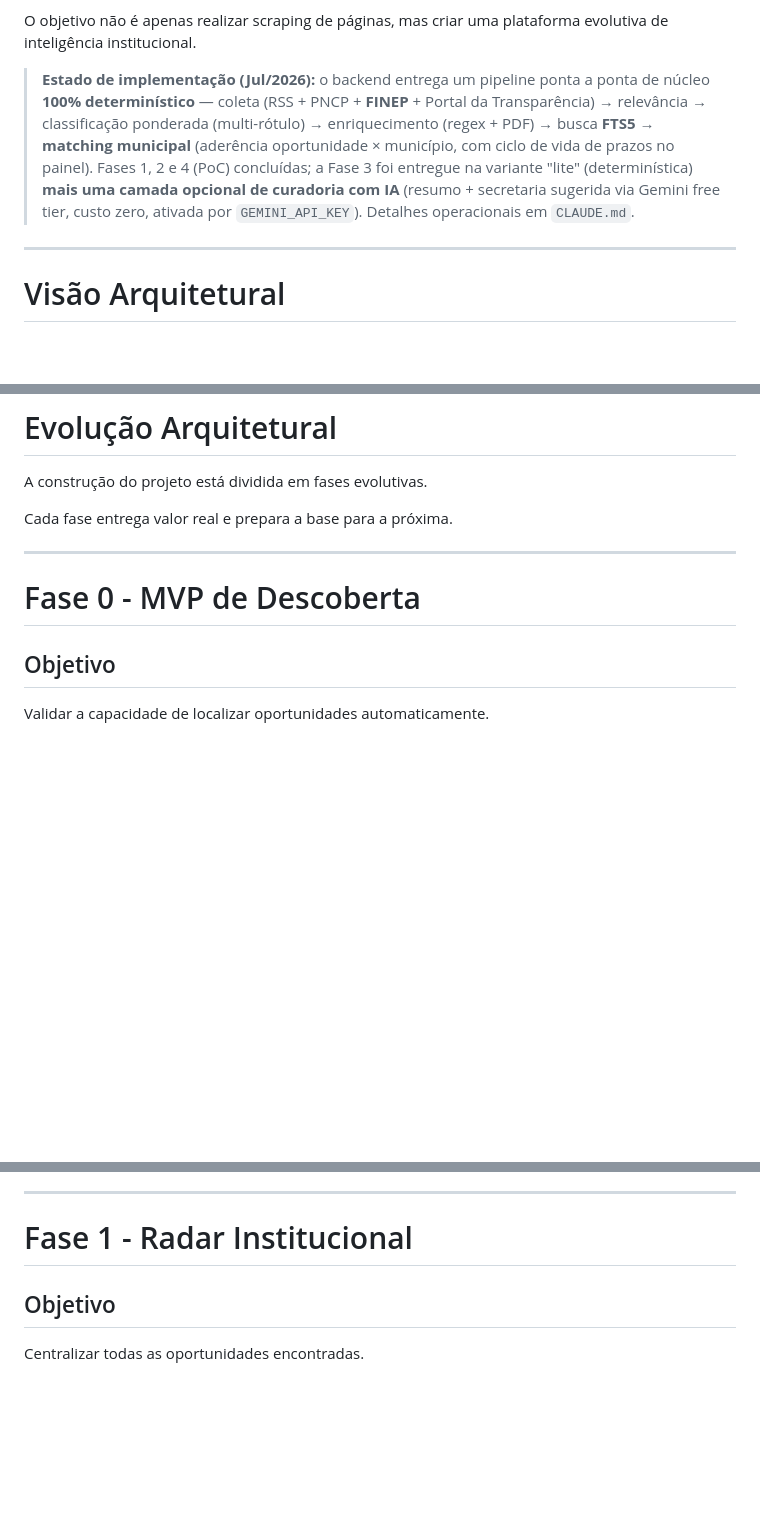
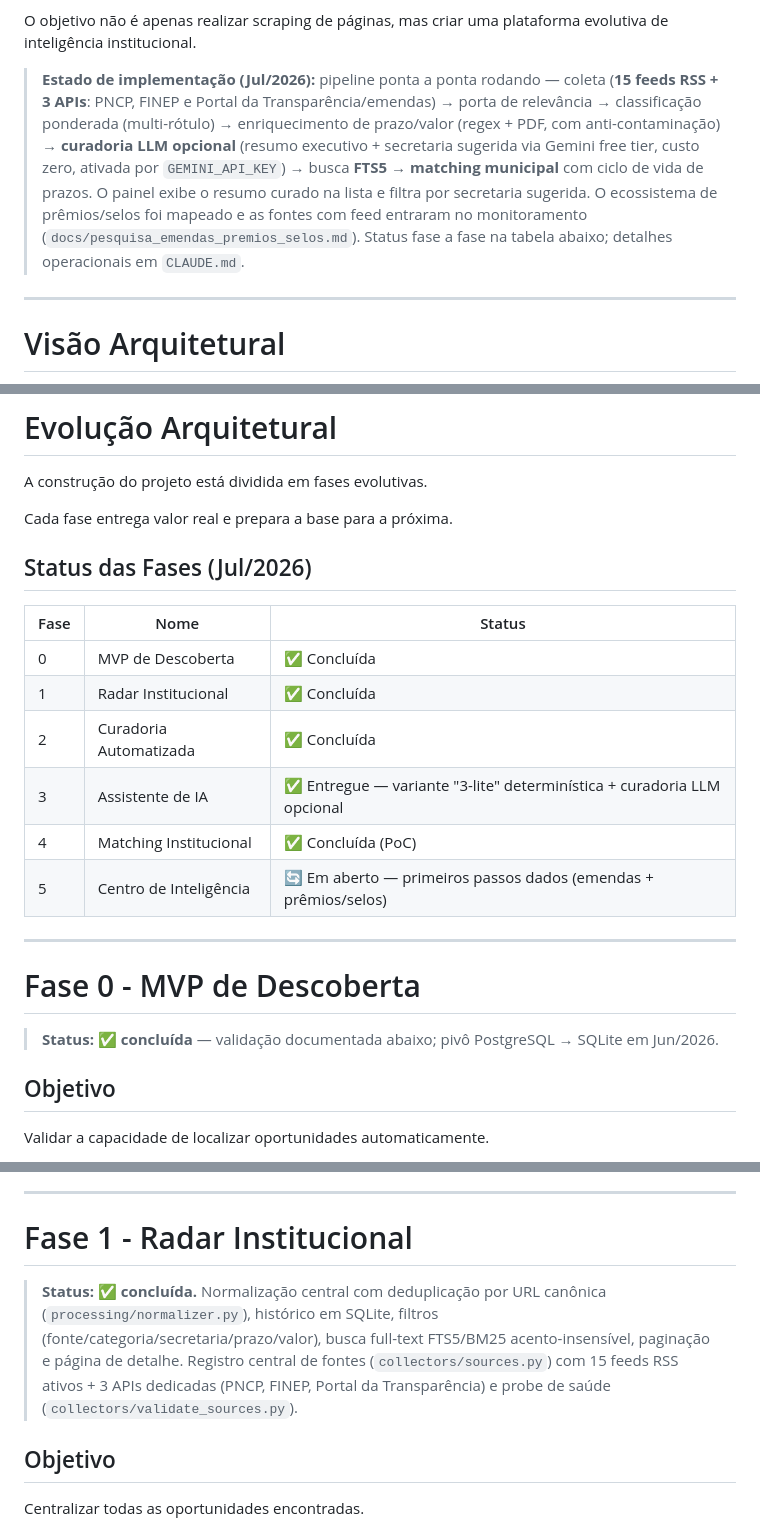
Before and after one commit to maia-andre/observatorio_oportunidades, a Markdown page: README.md, 3 parts joined by grey strips. GitHub-like rendering; blank space fills up the shorter version.

Commit message:
docs(readme): status real das fases e remoção do banner
Tabela "Status das Fases" + bloco de status no início de cada fase:
0-2 e 4 concluídas, Fase 3 entregue em duas camadas ("3-lite"
determinística + curadoria LLM opcional), Fase 5 em aberto com os
primeiros passos registrados. Nota de estado (Jul/2026) atualizada.

Co-Authored-By: Claude Fable 5 <noreply@anthropic.com>

```diff
--- a/README.md
+++ b/README.md
@@ -24,7 +22,7 @@ A arquitetura foi inspirada em sistemas modernos de curadoria de informação, e
 
 O objetivo não é apenas realizar scraping de páginas, mas criar uma plataforma evolutiva de inteligência institucional.
 
-> **Estado de implementação (Jul/2026):** o backend entrega um pipeline ponta a ponta de núcleo **100% determinístico** — coleta (RSS + PNCP + **FINEP** + Portal da Transparência) → relevância → classificação ponderada (multi-rótulo) → enriquecimento (regex + PDF) → busca **FTS5** → **matching municipal** (aderência oportunidade × município, com ciclo de vida de prazos no painel). Fases 1, 2 e 4 (PoC) concluídas; a Fase 3 foi entregue na variante "lite" (determinística) **mais uma camada opcional de curadoria com IA** (resumo + secretaria sugerida via Gemini free tier, custo zero, ativada por `GEMINI_API_KEY`). Detalhes operacionais em `CLAUDE.md`.
+> **Estado de implementação (Jul/2026):** pipeline ponta a ponta rodando — coleta (**15 feeds RSS + 3 APIs**: PNCP, FINEP e Portal da Transparência/emendas) → porta de relevância → classificação ponderada (multi-rótulo) → enriquecimento de prazo/valor (regex + PDF, com anti-contaminação) → **curadoria LLM opcional** (resumo executivo + secretaria sugerida via Gemini free tier, custo zero, ativada por `GEMINI_API_KEY`) → busca **FTS5** → **matching municipal** com ciclo de vida de prazos. O painel exibe o resumo curado na lista e filtra por secretaria sugerida. O ecossistema de prêmios/selos foi mapeado e as fontes com feed entraram no monitoramento (`docs/pesquisa_emendas_premios_selos.md`). Status fase a fase na tabela abaixo; detalhes operacionais em `CLAUDE.md`.
 
 ---
 
@@ -75,9 +73,22 @@ A construção do projeto está dividida em fases evolutivas.
 
 Cada fase entrega valor real e prepara a base para a próxima.
 
+## Status das Fases (Jul/2026)
+
+| Fase | Nome | Status |
+|---|---|---|
+| 0 | MVP de Descoberta | ✅ Concluída |
+| 1 | Radar Institucional | ✅ Concluída |
+| 2 | Curadoria Automatizada | ✅ Concluída |
+| 3 | Assistente de IA | ✅ Entregue — variante "3-lite" determinística + curadoria LLM opcional |
+| 4 | Matching Institucional | ✅ Concluída (PoC) |
+| 5 | Centro de Inteligência | 🔄 Em aberto — primeiros passos dados (emendas + prêmios/selos) |
+
 ---
 
 # Fase 0 - MVP de Descoberta
+
+> **Status: ✅ concluída** — validação documentada abaixo; pivô PostgreSQL → SQLite em Jun/2026.
 
 ## Objetivo
 
@@ -128,6 +139,8 @@ Descobrir oportunidades sem intervenção humana.
 ---
 
 # Fase 1 - Radar Institucional
+
+> **Status: ✅ concluída.** Normalização central com deduplicação por URL canônica (`processing/normalizer.py`), histórico em SQLite, filtros (fonte/categoria/secretaria/prazo/valor), busca full-text FTS5/BM25 acento-insensível, paginação e página de detalhe. Registro central de fontes (`collectors/sources.py`) com 15 feeds RSS ativos + 3 APIs dedicadas (PNCP, FINEP, Portal da Transparência) e probe de saúde (`collectors/validate_sources.py`).
 
 ## Objetivo
 
```
Also changed, not shown: other parts of README.md (+8 -2 lines).
